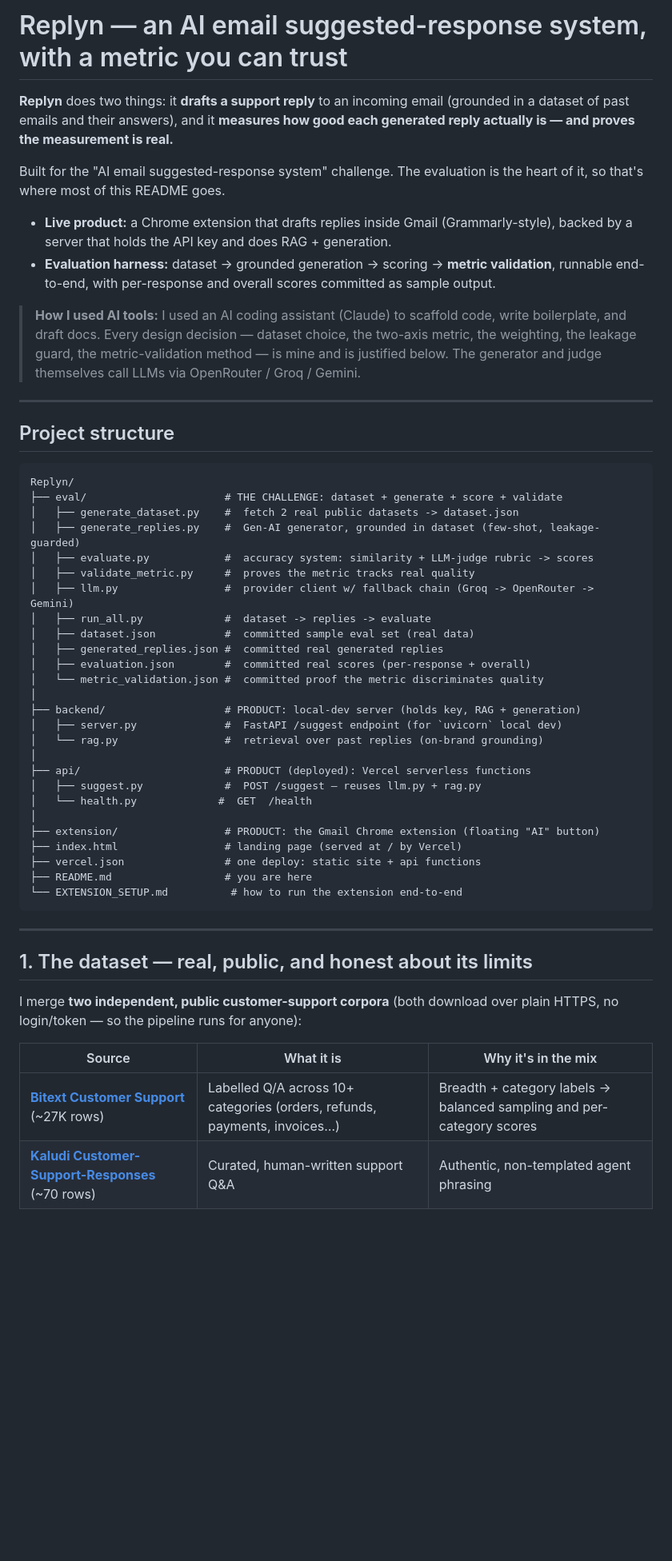
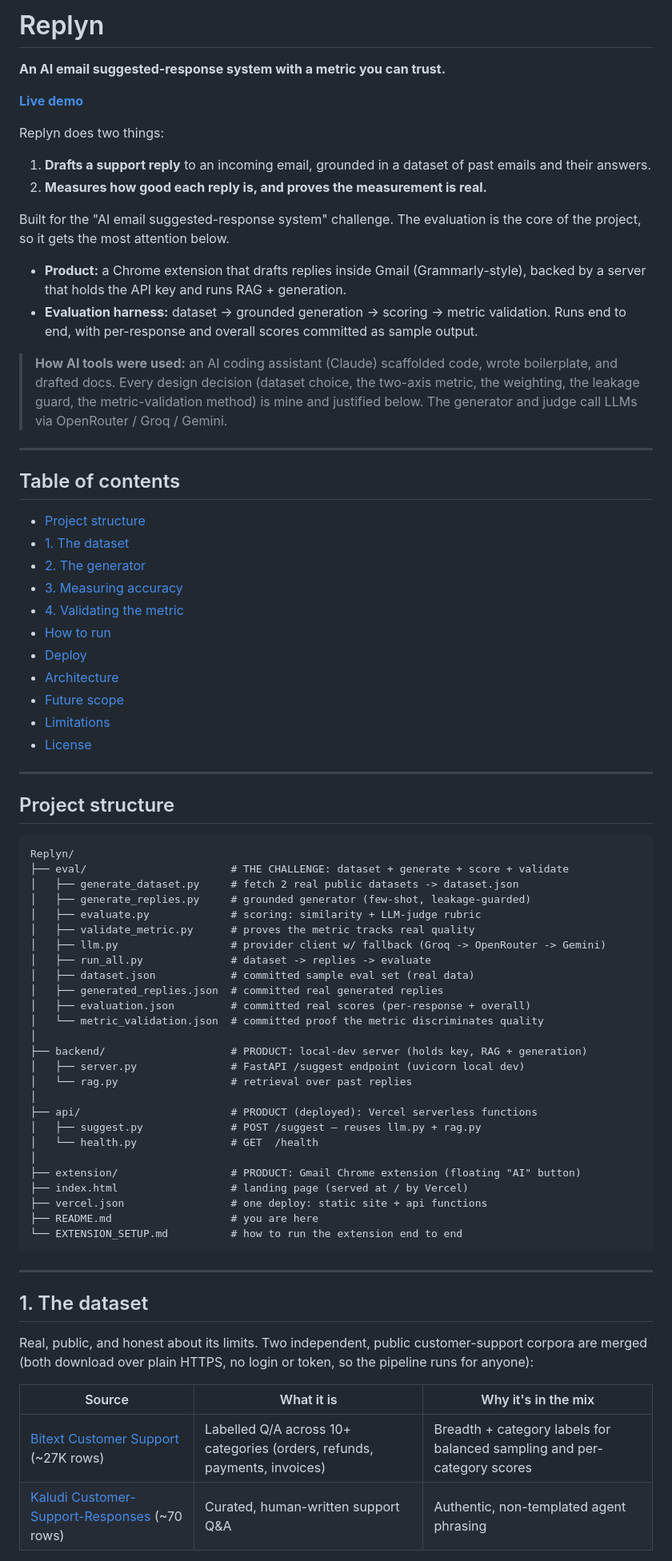
Before and after one commit to JaiAdithya2004/replyn, a Markdown page: README.md, the part around one of its changes. Shown at 80% size. Drawn GitHub-style; blank space fills up the shorter version.

````diff
--- a/README.md
+++ b/README.md
@@ -1,22 +1,36 @@
-# Replyn — an AI email suggested-response system, with a metric you can trust
+# Replyn
 
-**Replyn** does two things: it **drafts a support reply** to an incoming email
-(grounded in a dataset of past emails and their answers), and it **measures how
-good each generated reply actually is — and proves the measurement is real.**
+**An AI email suggested-response system with a metric you can trust.**
 
-Built for the "AI email suggested-response system" challenge. The evaluation is
-the heart of it, so that's where most of this README goes.
+[**Live demo**](https://replyn-beige.vercel.app/)
 
-- **Live product:** a Chrome extension that drafts replies inside Gmail (Grammarly-style),
-  backed by a server that holds the API key and does RAG + generation.
-- **Evaluation harness:** dataset → grounded generation → scoring → **metric validation**,
-  runnable end-to-end, with per-response and overall scores committed as sample output.
+Replyn does two things:
 
-> **How I used AI tools:** I used an AI coding assistant (Claude) to scaffold code,
-> write boilerplate, and draft docs. Every design decision — dataset choice, the
-> two-axis metric, the weighting, the leakage guard, the metric-validation method —
-> is mine and is justified below. The generator and judge themselves call LLMs via
-> OpenRouter / Groq / Gemini.
+1. **Drafts a support reply** to an incoming email, grounded in a dataset of past emails and their answers.
+2. **Measures how good each reply is, and proves the measurement is real.**
+
+Built for the "AI email suggested-response system" challenge. The evaluation is the core of the project, so it gets the most attention below.
+
+- **Product:** a Chrome extension that drafts replies inside Gmail (Grammarly-style), backed by a server that holds the API key and runs RAG + generation.
+- **Evaluation harness:** dataset -> grounded generation -> scoring -> metric validation. Runs end to end, with per-response and overall scores committed as sample output.
+
+> **How AI tools were used:** an AI coding assistant (Claude) scaffolded code, wrote boilerplate, and drafted docs. Every design decision (dataset choice, the two-axis metric, the weighting, the leakage guard, the metric-validation method) is mine and justified below. The generator and judge call LLMs via OpenRouter / Groq / Gemini.
+
+---
+
+## Table of contents
+
+- [Project structure](#project-structure)
+- [1. The dataset](#1-the-dataset)
+- [2. The generator](#2-the-generator)
+- [3. Measuring accuracy](#3-measuring-accuracy)
+- [4. Validating the metric](#4-validating-the-metric)
+- [How to run](#how-to-run)
+- [Deploy](#deploy)
+- [Architecture](#architecture)
+- [Future scope](#future-scope)
+- [Limitations](#limitations)
+- [License](#license)
 
 ---
 
@@ -24,42 +38,41 @@ the heart of it, so that's where most of this README goes.
 
 ```
 Replyn/
-├── eval/                      # THE CHALLENGE: dataset + generate + score + validate
-│   ├── generate_dataset.py    #  fetch 2 real public datasets -> dataset.json
-│   ├── generate_replies.py    #  Gen-AI generator, grounded in dataset (few-shot, leakage-guarded)
-│   ├── evaluate.py            #  accuracy system: similarity + LLM-judge rubric -> scores
-│   ├── validate_metric.py     #  proves the metric tracks real quality
-│   ├── llm.py                 #  provider client w/ fallback chain (Groq -> OpenRouter -> Gemini)
-│   ├── run_all.py             #  dataset -> replies -> evaluate
-│   ├── dataset.json           #  committed sample eval set (real data)
-│   ├── generated_replies.json #  committed real generated replies
-│   ├── evaluation.json        #  committed real scores (per-response + overall)
-│   └── metric_validation.json #  committed proof the metric discriminates quality
+├── eval/                       # THE CHALLENGE: dataset + generate + score + validate
+│   ├── generate_dataset.py     # fetch 2 real public datasets -> dataset.json
+│   ├── generate_replies.py     # grounded generator (few-shot, leakage-guarded)
+│   ├── evaluate.py             # scoring: similarity + LLM-judge rubric
+│   ├── validate_metric.py      # proves the metric tracks real quality
+│   ├── llm.py                  # provider client w/ fallback (Groq -> OpenRouter -> Gemini)
+│   ├── run_all.py              # dataset -> replies -> evaluate
+│   ├── dataset.json            # committed sample eval set (real data)
+│   ├── generated_replies.json  # committed real generated replies
+│   ├── evaluation.json         # committed real scores (per-response + overall)
+│   └── metric_validation.json  # committed proof the metric discriminates quality
 │
-├── backend/                   # PRODUCT: local-dev server (holds key, RAG + generation)
-│   ├── server.py              #  FastAPI /suggest endpoint (for `uvicorn` local dev)
-│   └── rag.py                 #  retrieval over past replies (on-brand grounding)
+├── backend/                    # PRODUCT: local-dev server (holds key, RAG + generation)
+│   ├── server.py               # FastAPI /suggest endpoint (uvicorn local dev)
+│   └── rag.py                  # retrieval over past replies
 │
-├── api/                       # PRODUCT (deployed): Vercel serverless functions
-│   ├── suggest.py             #  POST /suggest — reuses llm.py + rag.py
-│   └── health.py             #  GET  /health
+├── api/                        # PRODUCT (deployed): Vercel serverless functions
+│   ├── suggest.py              # POST /suggest — reuses llm.py + rag.py
+│   └── health.py               # GET  /health
 │
-├── extension/                 # PRODUCT: the Gmail Chrome extension (floating "AI" button)
-├── index.html                 # landing page (served at / by Vercel)
-├── vercel.json                # one deploy: static site + api functions
-├── README.md                  # you are here
-└── EXTENSION_SETUP.md          # how to run the extension end-to-end
+├── extension/                  # PRODUCT: Gmail Chrome extension (floating "AI" button)
+├── index.html                  # landing page (served at / by Vercel)
+├── vercel.json                 # one deploy: static site + api functions
+├── README.md                   # you are here
+└── EXTENSION_SETUP.md          # how to run the extension end to end
 ```
 
 ---
 
-## 1. The dataset — real, public, and honest about its limits
+## 1. The dataset
 
-I merge **two independent, public customer-support corpora** (both download over
-plain HTTPS, no login/token — so the pipeline runs for anyone):
+Real, public, and honest about its limits. Two independent, public customer-support corpora are merged (both download over plain HTTPS, no login or token, so the pipeline runs for anyone):
 
 | Source | What it is | Why it's in the mix |
 |---|---|---|
-| **[Bitext Customer Support](https://huggingface.co/datasets/bitext/Bitext-customer-support-llm-chatbot-training-dataset)** (~27K rows) | Labelled Q/A across 10+ categories (orders, refunds, payments, invoices…) | Breadth + category labels → balanced sampling and per-category scores |
-| **[Kaludi Customer-Support-Responses](https://huggingface.co/datasets/Kaludi/Customer-Support-Responses)** (~70 rows) | Curated, human-written support Q&A | Authentic, non-templated agent phrasing |
+| [Bitext Customer Support](https://huggingface.co/datasets/bitext/Bitext-customer-support-llm-chatbot-training-dataset) (~27K rows) | Labelled Q/A across 10+ categories (orders, refunds, payments, invoices) | Breadth + category labels for balanced sampling and per-category scores |
+| [Kaludi Customer-Support-Responses](https://huggingface.co/datasets/Kaludi/Customer-Support-Responses) (~70 rows) | Curated, human-written support Q&A | Authentic, non-templated agent phrasing |
 
````
Also changed, not shown: other parts of README.md (+74 -145 lines).
